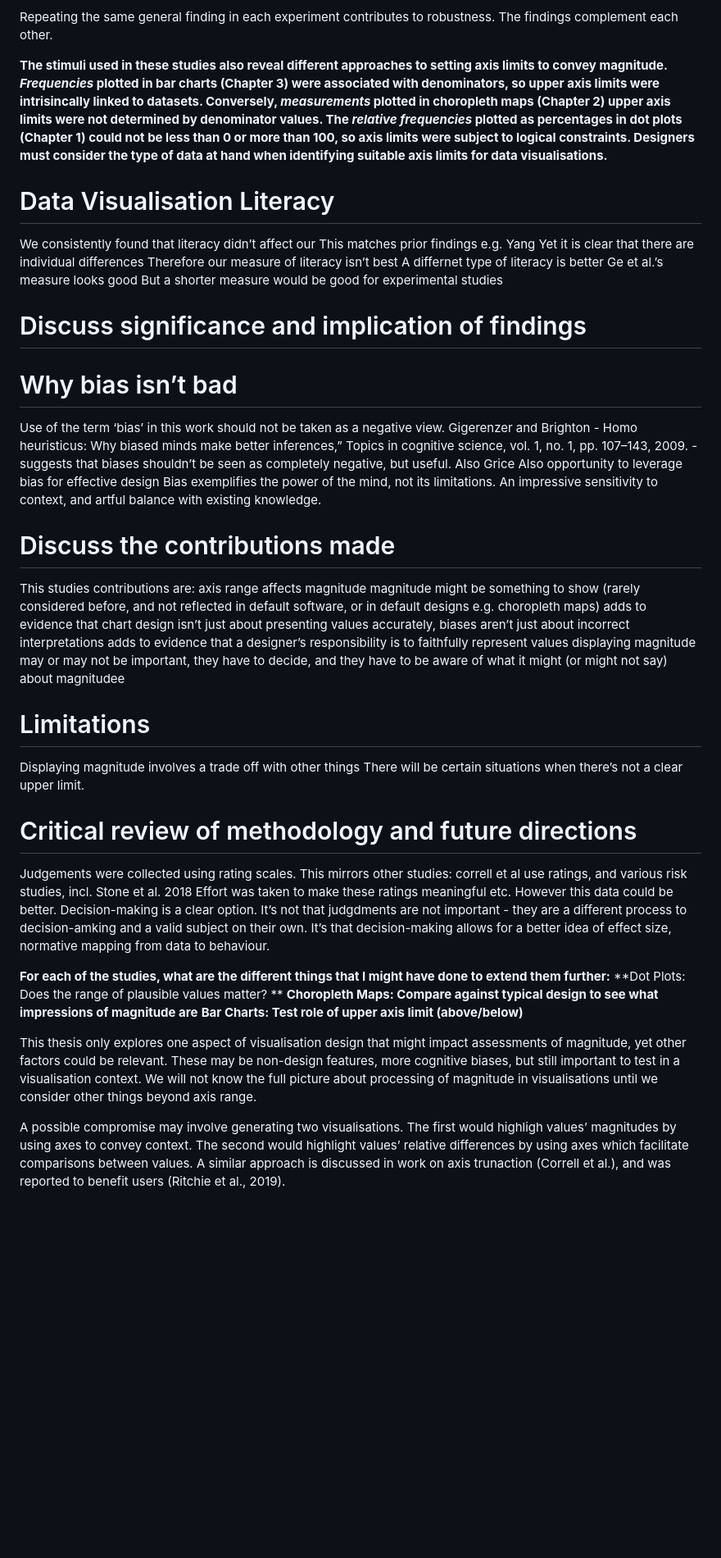
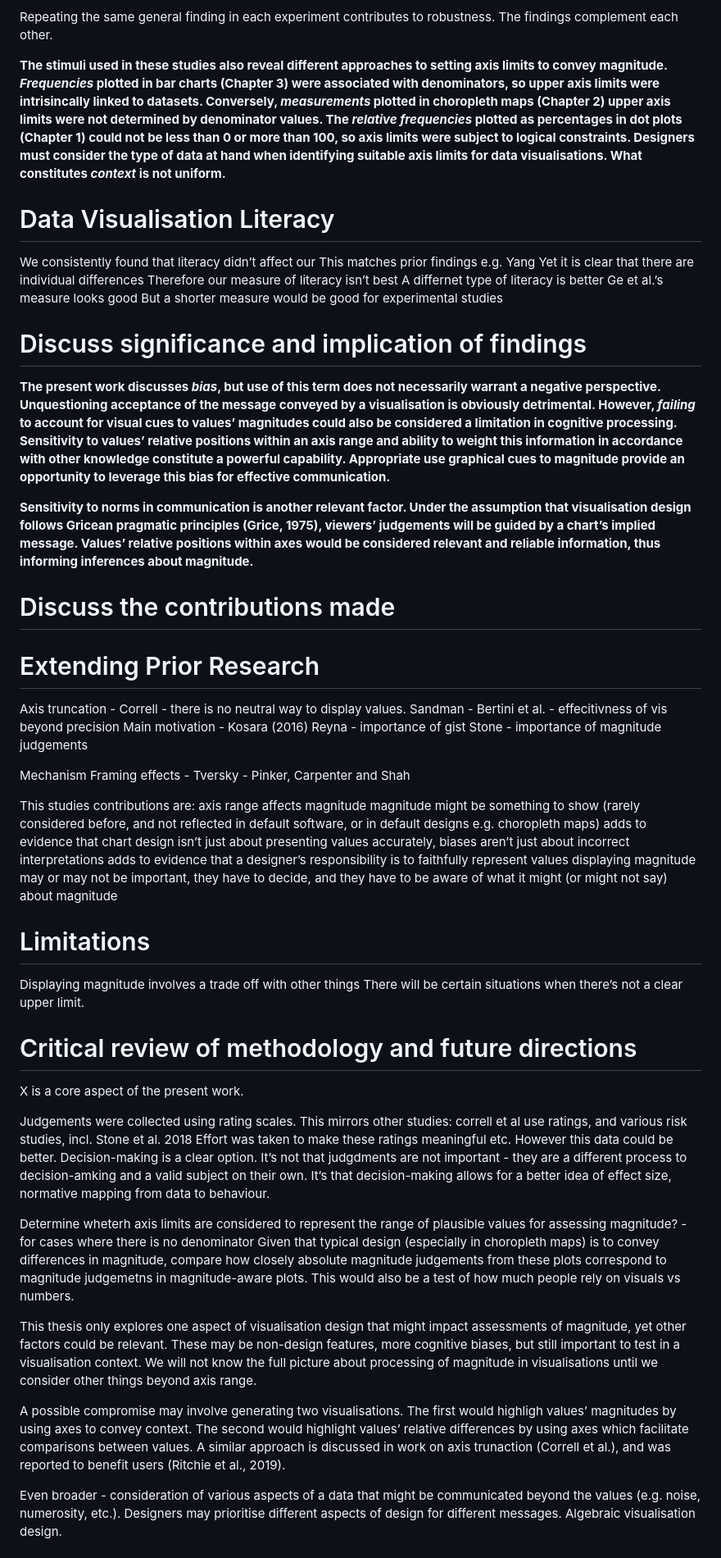
Before and after one commit to duncanbradley/thesis, a Markdown page: conclusion.md, the part around one of its changes. Shown at 82% size. Drawn GitHub-style; blank space fills up the shorter version.

Commit message:
bias and Grice

```diff
--- a/conclusion.md
+++ b/conclusion.md
@@ -20,7 +32,7 @@ The studies in Chapter 3 reveal external knowledge affects the degree to which j
 
 Repeating the same general finding in each experiment contributes to robustness. The findings complement each other.
 
-**The stimuli used in these studies also reveal different approaches to setting axis limits to convey magnitude. *Frequencies* plotted in bar charts (Chapter 3) were associated with denominators, so upper axis limits were intrisincally linked to datasets. Conversely, *measurements* plotted in choropleth maps (Chapter 2) upper axis limits were not determined by denominator values. The *relative frequencies* plotted as percentages in dot plots (Chapter 1) could not be less than 0 or more than 100, so axis limits were subject to logical constraints. Designers must consider the type of data at hand when identifying suitable axis limits for data visualisations.**
+**The stimuli used in these studies also reveal different approaches to setting axis limits to convey magnitude. *Frequencies* plotted in bar charts (Chapter 3) were associated with denominators, so upper axis limits were intrisincally linked to datasets. Conversely, *measurements* plotted in choropleth maps (Chapter 2) upper axis limits were not determined by denominator values. The *relative frequencies* plotted as percentages in dot plots (Chapter 1) could not be less than 0 or more than 100, so axis limits were subject to logical constraints. Designers must consider the type of data at hand when identifying suitable axis limits for data visualisations. What constitutes *context* is not uniform.**
 
 # Data Visualisation Literacy
 
@@ -34,21 +46,31 @@ But a shorter measure would be good for experimental studies
 
 # Discuss significance and implication of findings
 
-# Why bias isn’t bad
-Use of the term ‘bias’ in this work should not be taken as a negative view.
-Gigerenzer and Brighton - Homo heuristicus: Why biased minds make better inferences,” Topics in cognitive science, vol. 1, no. 1, pp. 107–143, 2009. - suggests that biases shouldn’t be seen as completely negative, but useful.
-Also Grice
-Also opportunity to leverage bias for effective design
-Bias exemplifies the power of the mind, not its limitations. An impressive sensitivity to context, and artful balance with existing knowledge.
+**The present work discusses *bias*, but use of this term does not necessarily warrant a negative perspective. Unquestioning acceptance of the message conveyed by a visualisation is obviously detrimental. However, *failing* to account for visual cues to values’ magnitudes could also be considered a limitation in cognitive processing. Sensitivity to values’ relative positions within an axis range and ability to weight this information in accordance with other knowledge constitute a powerful capability. Appropriate use graphical cues to magnitude provide an opportunity to leverage this bias for effective communication.**
+
+**Sensitivity to norms in communication is another relevant factor. Under the assumption that visualisation design follows Gricean pragmatic principles (Grice, 1975), viewers’ judgements will be guided by a chart’s implied message. Values’ relative positions within axes would be considered relevant and reliable information, thus informing inferences about magnitude.**
 
 # Discuss the contributions made
+
+# Extending Prior Research
+
+Axis truncation -
+Correll - there is no neutral way to display values.
+Sandman -
+Bertini et al. - effecitivness of vis beyond precision
+Main motivation - Kosara (2016)
+Reyna - importance of gist
+Stone - importance of magnitude judgements
+
+Mechanism
+Framing effects - Tversky - Pinker, Carpenter and Shah
 
 This studies contributions are:
 axis range affects magnitude
 magnitude might be something to show (rarely considered before, and not reflected in default software, or in default designs e.g. choropleth maps)
 adds to evidence that chart design isn’t just about presenting values accurately, biases aren’t just about incorrect interpretations
 adds to evidence that a designer’s responsibility is to faithfully represent values
-displaying magnitude may or may not be important, they have to decide, and they have to be aware of what it might (or might not say) about magnitudee
+displaying magnitude may or may not be important, they have to decide, and they have to be aware of what it might (or might not say) about magnitude
 
 # Limitations
 
@@ -56,6 +78,8 @@ Displaying magnitude involves a trade off with other things
 There will be certain situations when there’s not a clear upper limit.
 
 # Critical review of methodology and future directions
+
+X is a core aspect of the present work.
 
 Judgements were collected using rating scales.
 This mirrors other studies: correll et al use ratings, and various risk studies, incl. Stone et al. 2018
@@ -65,13 +89,12 @@ Decision-making is a clear option.
 It’s not that judgdments are not important - they are a different process to decision-amking and a valid subject on their own.
 It’s that decision-making allows for a better idea of effect size, normative mapping from data to behaviour.
 
-**For each of the studies, what are the different things that I might have done to extend them further:**
-**Dot Plots: Does the range of plausible values matter? **
-**Choropleth Maps: Compare against typical design to see what impressions of magnitude are**
-**Bar Charts: Test role of upper axis limit (above/below)**
+Determine wheterh axis limits are considered to represent the range of plausible values for assessing magnitude? - for cases where there is no denominator
+Given that typical design (especially in choropleth maps) is to convey differences in magnitude, compare how closely absolute magnitude judgements from these plots correspond to magnitude judgemetns in magnitude-aware plots. This would also be a test of how much people rely on visuals vs numbers.
 
 This thesis only explores one aspect of visualisation design that might impact assessments of magnitude, yet other factors could be relevant. These may be non-design features, more cognitive biases, but still important to test in a visualisation context. We will not know the full picture about processing of magnitude in visualisations until we consider other things beyond axis range.
 
 A possible compromise may involve generating two visualisations. The first would highligh values’ magnitudes by using axes to convey context. The second would highlight values’ relative differences by using axes which facilitate comparisons between values. A similar approach is discussed in work on axis trunaction (Correll et al.), and was reported to benefit users (Ritchie et al., 2019).
 
+Even broader - consideration of various aspects of a data that might be communicated beyond the values (e.g. noise, numerosity, etc.). Designers may prioritise different aspects of design for different messages. Algebraic visualisation design.
 
```
Also changed, not shown: other parts of conclusion.md (+29 -8 lines).
